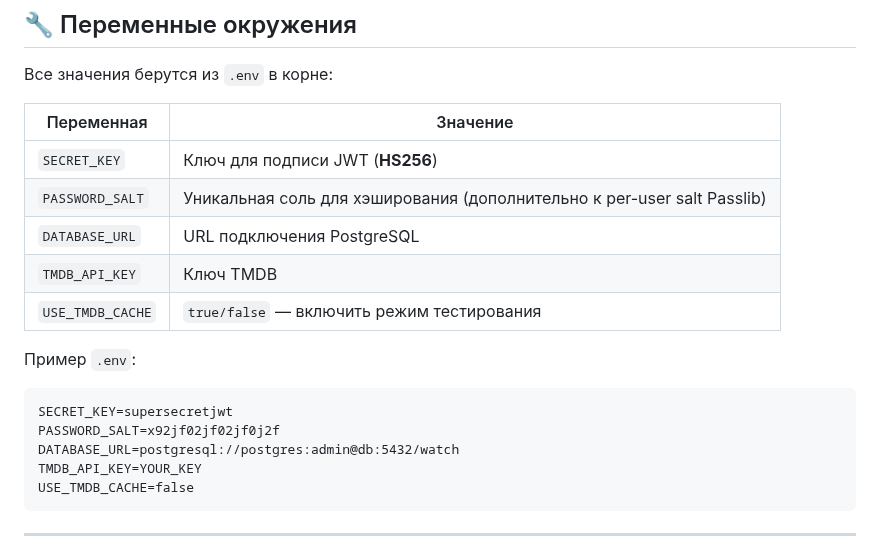
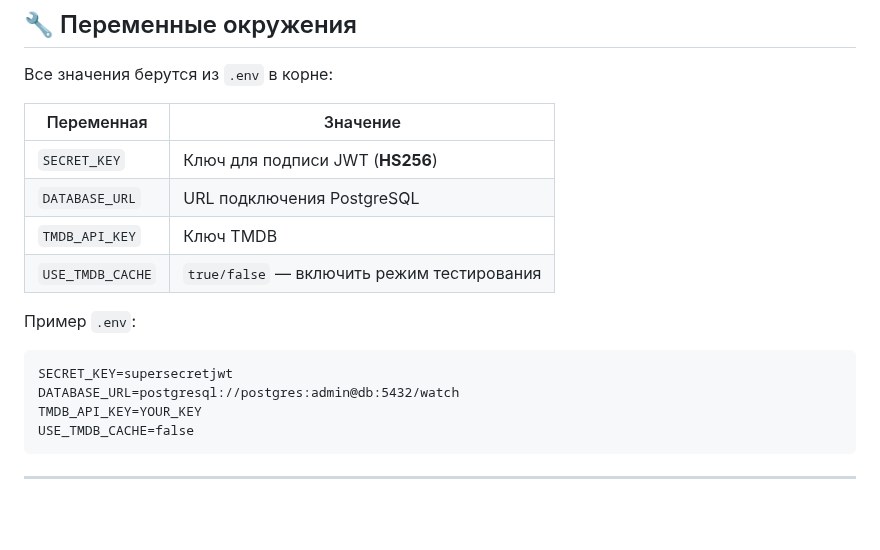
Before and after one commit to r4mdevelopment/Watch, a Markdown page: README.md, the part around the change. Drawn GitHub-style; blank space fills up the shorter version.

````diff
--- a/README.md
+++ b/README.md
@@ -81,7 +81,6 @@ http://localhost:8089
 | Переменная | Значение |
 |-----------|----------|
 | `SECRET_KEY` | Ключ для подписи JWT (**HS256**) |
-| `PASSWORD_SALT` | Уникальная соль для хэширования (дополнительно к per-user salt Passlib) |
 | `DATABASE_URL` | URL подключения PostgreSQL |
 | `TMDB_API_KEY` | Ключ TMDB |
 | `USE_TMDB_CACHE` | `true/false` — включить режим тестирования |
@@ -90,7 +89,6 @@ http://localhost:8089
 
 ```
 SECRET_KEY=supersecretjwt
-PASSWORD_SALT=x92jf02jf02jf0j2f
 DATABASE_URL=postgresql://postgres:admin@db:5432/watch
 TMDB_API_KEY=YOUR_KEY
 USE_TMDB_CACHE=false
````
